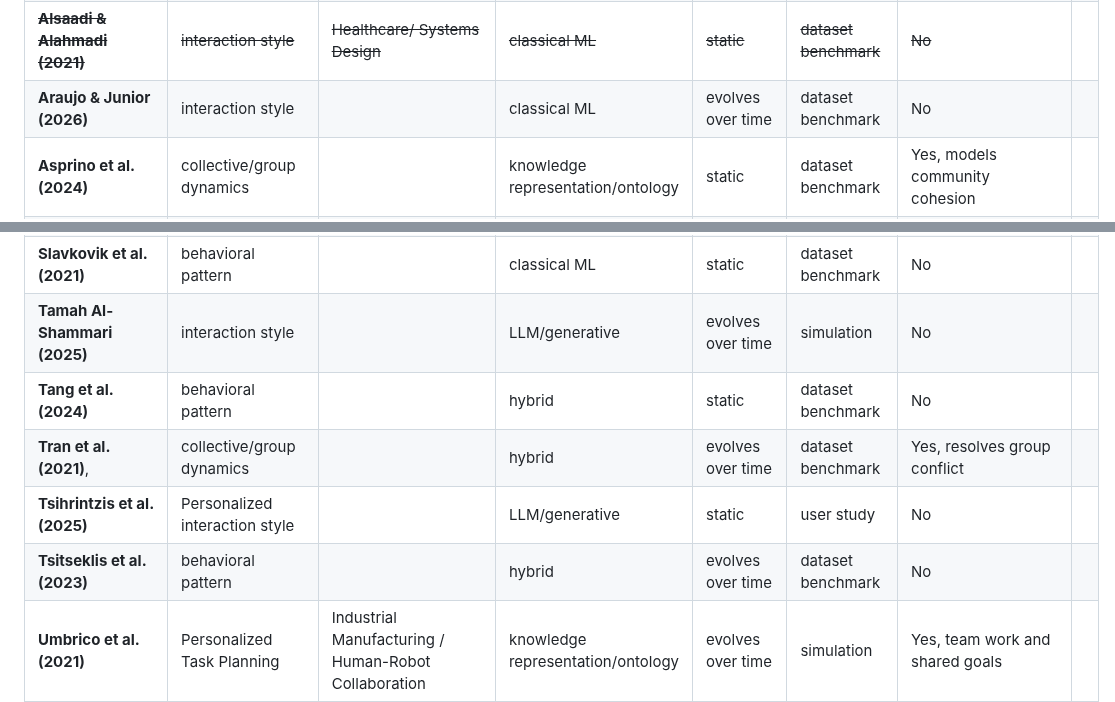
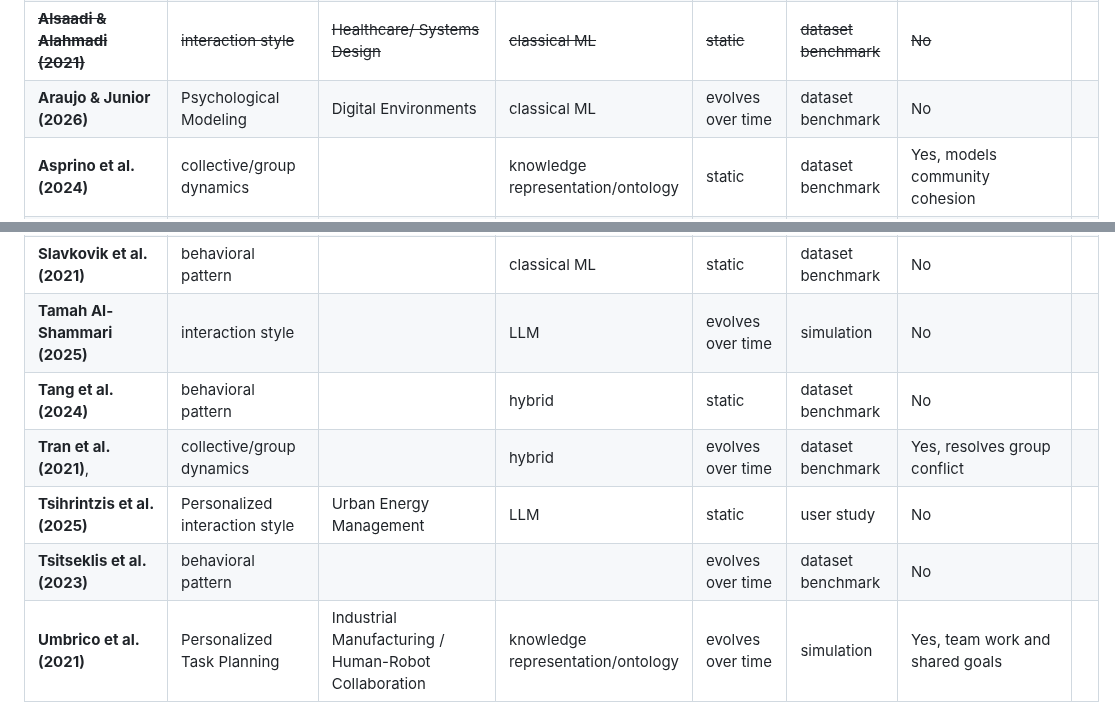
Before and after one commit to rafaeldpsilva/sa4cps-vault, a Markdown page: Doutoramento/WP1/Screening Table.md, 2 parts joined by grey strips. Drawn GitHub-style.

Commit message:
Commit from thinkpad on 16/06/2026, 15:06:29

```diff
--- a/Doutoramento/WP1/Screening Table.md
+++ b/Doutoramento/WP1/Screening Table.md
@@ -4,7 +4,7 @@
 | **Yang et al. (2024)**,               | Dynamic User Profiling                             | Healthcare/Maternity                                 | classical ML                          | evolves over time     | simulation                          | No                                          |     |
 | ~~**Albayaydh & Flechais (2024)**,~~  | ~~collective/group dynamics~~                      |                                                      | ~~knowledge representation/ontology~~ | ~~static~~            | ~~user study~~                      | ~~Yes, handles privacy tensions/conflicts~~ |     |
 | ~~**Alsaadi & Alahmadi (2021)**~~     | ~~interaction style~~                              | ~~Healthcare/ Systems Design~~                       | ~~classical ML~~                      | ~~static~~            | ~~dataset benchmark~~               | ~~No~~                                      |     |
-| **Araujo & Junior (2026)**            | interaction style                                  |                                                      | classical ML                          | evolves over time     | dataset benchmark                   | No                                          |     |
+| **Araujo & Junior (2026)**            | Psychological Modeling                             | Digital Environments                                 | classical ML                          | evolves over time     | dataset benchmark                   | No                                          |     |
 | **Asprino et al. (2024)**             | collective/group dynamics                          |                                                      | knowledge representation/ontology     | static                | dataset benchmark                   | Yes, models community cohesion              |     |
 | **Cham & Kefalidou (2025)**           | comfort preference                                 |                                                      | classical ML                          | evolves over time     | user study                          | No                                          |     |
 | **Constantinescu & Iftene (2025)**    | User modeling and adaptation                       | Healthcare / Mental Health                           | NLP and classical ML                  | evolves over time     | user study - 34 participants        | No                                          |     |
@@ -40,11 +40,11 @@
 | **Sankaran & Markopoulos (2021)**     | interaction style                                  |                                                      | classical ML                          | static                | user study                          | No                                          |     |
 | **Shukla et al. (2025)**              | behavioral pattern                                 |                                                      | deep learning                         | static                | dataset benchmark                   | No                                          |     |
 | **Slavkovik et al. (2021)**           | behavioral pattern                                 |                                                      | classical ML                          | static                | dataset benchmark                   | No                                          |     |
-| **Tamah Al-Shammari (2025)**          | interaction style                                  |                                                      | LLM/generative                        | evolves over time     | simulation                          | No                                          |     |
+| **Tamah Al-Shammari (2025)**          | interaction style                                  |                                                      | LLM                                   | evolves over time     | simulation                          | No                                          |     |
 | **Tang et al. (2024)**                | behavioral pattern                                 |                                                      | hybrid                                | static                | dataset benchmark                   | No                                          |     |
 | **Tran et al. (2021)**,               | collective/group dynamics                          |                                                      | hybrid                                | evolves over time     | dataset benchmark                   | Yes, resolves group conflict                |     |
-| **Tsihrintzis et al. (2025)**         | Personalized interaction style                     |                                                      | LLM/generative                        | static                | user study                          | No                                          |     |
-| **Tsitseklis et al. (2023)**          | behavioral pattern                                 |                                                      | hybrid                                | evolves over time     | dataset benchmark                   | No                                          |     |
+| **Tsihrintzis et al. (2025)**         | Personalized interaction style                     | Urban Energy Management                              | LLM                                   | static                | user study                          | No                                          |     |
+| **Tsitseklis et al. (2023)**          | behavioral pattern                                 |                                                      |                                       | evolves over time     | dataset benchmark                   | No                                          |     |
 | **Umbrico et al. (2021)**             | Personalized Task Planning                         | Industrial Manufacturing / Human-Robot Collaboration | knowledge representation/ontology     | evolves over time     | simulation                          | Yes, team work and shared goals             |     |
 | **Virvou & Tsihrintzis (2025)**,      | behavioral pattern                                 |                                                      | classical ML                          | evolves over time     | dataset benchmark                   | No                                          |     |
 | **Vozna et al. (2025)**,              | Interaction using blueprint personas               | Healthcare / Digital Health                          | symbolic reasoning, ontology          | evolves over time     | simulation                          | No                                          |     |
```
